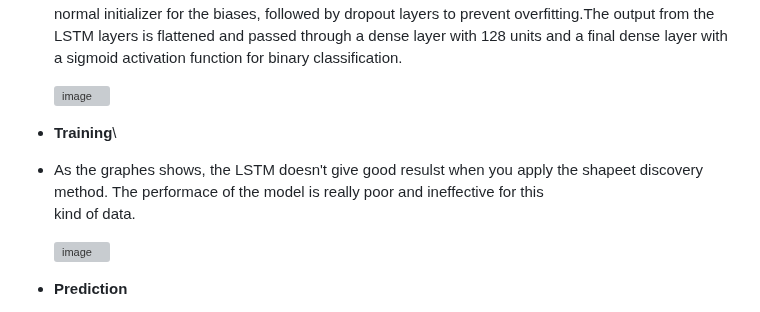
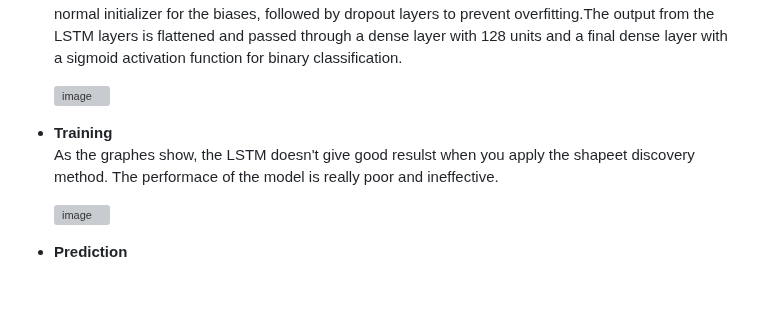
Before and after one commit to moryba/Beth-project, a Markdown page: README.md, the part around the change. GitHub-like rendering; blank space fills up the shorter version; grey boxes are pictures that could not be loaded.

```diff
--- a/README.md
+++ b/README.md
@@ -329,8 +329,7 @@ For the high computational requiremnts, in order to experiment the **Shapelet Di
      ![image](https://github.com/JamBelg/Beth-project/assets/24205674/3bbb3975-2c9f-4e71-be03-50adc51a0ca6)
 
    - **Training**\
-   - As the graphes shows, the LSTM doesn't give good resulst when you apply the shapeet discovery method. The performace of the model is really poor and ineffective for this
-     kind of data.
+     As the graphes show, the LSTM doesn't give good resulst when you apply the shapeet discovery method. The performace of the model is really poor and ineffective.
 
       ![image](https://github.com/JamBelg/Beth-project/assets/24205674/948be4c1-dcdf-4a4f-80fe-9d90e94cabe9)
 
```
